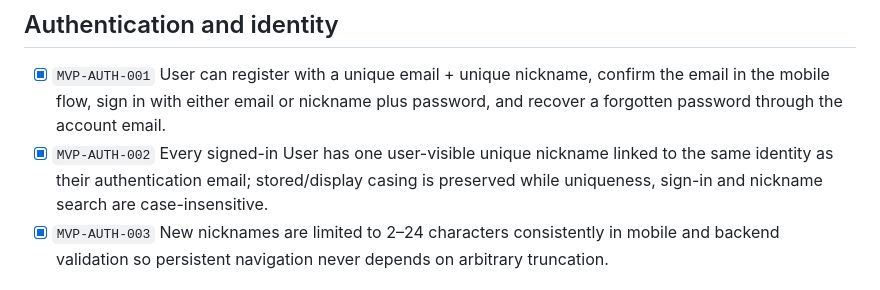
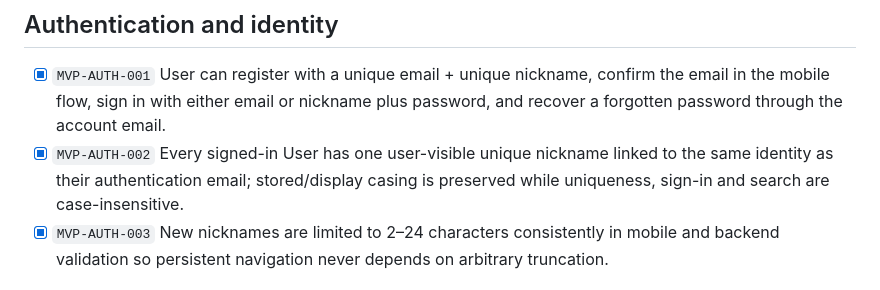
Before and after one commit to Kajooja/Kajo, a Markdown page: docs/product/MVP.md, the part around one of its changes. Rendered like a GitHub page.

```diff
--- a/docs/product/MVP.md
+++ b/docs/product/MVP.md
@@ -15,7 +15,7 @@ This file defines the MVP boundary. Adding a new MVP requirement requires an exp
 ## Authentication and identity
 
 - [x] `MVP-AUTH-001` User can register with a unique email + unique nickname, confirm the email in the mobile flow, sign in with either email or nickname plus password, and recover a forgotten password through the account email.
-- [x] `MVP-AUTH-002` Every signed-in User has one user-visible unique nickname linked to the same identity as their authentication email; stored/display casing is preserved while uniqueness, sign-in and nickname search are case-insensitive.
+- [x] `MVP-AUTH-002` Every signed-in User has one user-visible unique nickname linked to the same identity as their authentication email; stored/display casing is preserved while uniqueness, sign-in and search are case-insensitive.
 - [x] `MVP-AUTH-003` New nicknames are limited to 2–24 characters consistently in mobile and backend validation so persistent navigation never depends on arbitrary truncation.
 
 ## Room and theme
```
Also changed, not shown: other parts of docs/product/MVP.md (+2 -2 lines).
